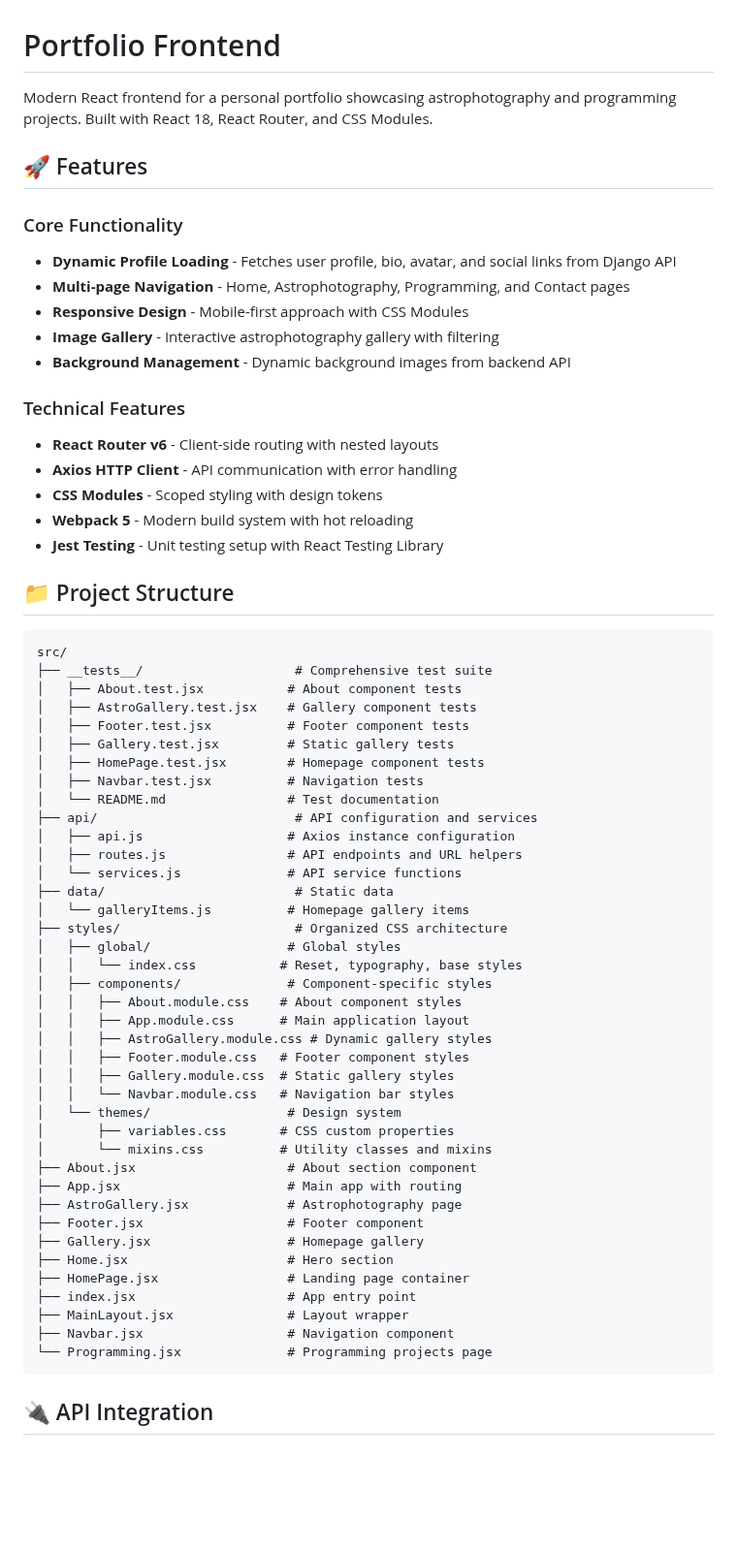
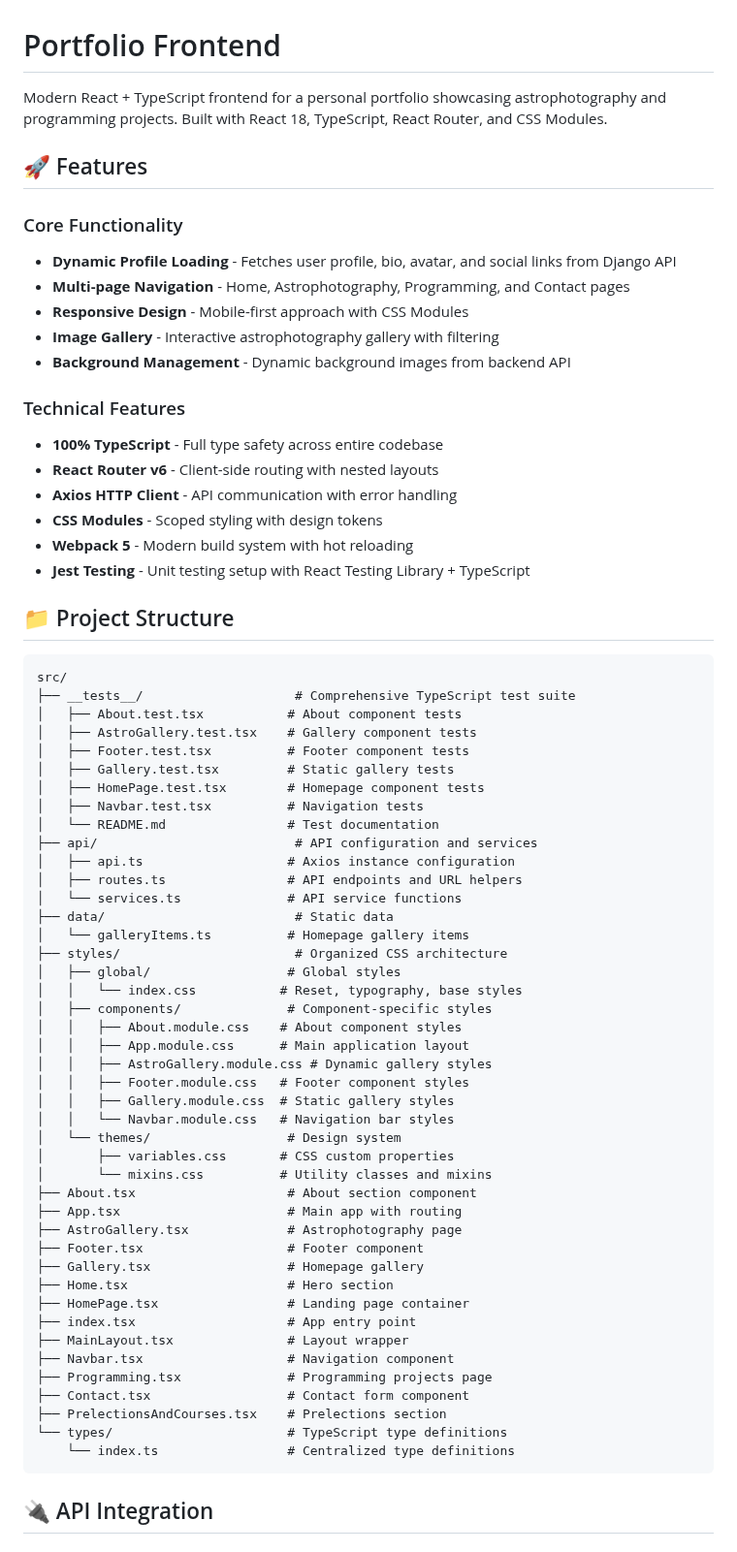
Before and after one commit to LukaszRemkowicz/portfolio, a Markdown page: frontend/README.md, the part around one of its changes. Shown at 97% size. Rendered like a GitHub page; blank space fills up the shorter version.

Commit message:
📚 Update README files with TypeScript migration info
✅ UPDATES APPLIED:
- Updated main README.md with TypeScript features
- Updated frontend README.md with complete TypeScript info
- Added 'Recently Completed' section with checkboxes in frontend README
- Updated file extensions from .jsx to .tsx in documentation
- Added TypeScript type definitions to project structure
- Removed duplicate 'Recently Completed' section from main README

🎯 RESULT:
- Accurate documentation reflecting 100% TypeScript codebase
- Professional README structure with completed tasks tracking
- Clear separation of frontend-specific TODOs
- Updated project structure documentation

````diff
--- a/frontend/README.md
+++ b/frontend/README.md
@@ -1,6 +1,6 @@
 # Portfolio Frontend
 
-Modern React frontend for a personal portfolio showcasing astrophotography and programming projects. Built with React 18, React Router, and CSS Modules.
+Modern React + TypeScript frontend for a personal portfolio showcasing astrophotography and programming projects. Built with React 18, TypeScript, React Router, and CSS Modules.
 
 ## 🚀 Features
 
@@ -12,30 +12,31 @@ Modern React frontend for a personal portfolio showcasing astrophotography and p
 - **Background Management** - Dynamic background images from backend API
 
 ### Technical Features
+- **100% TypeScript** - Full type safety across entire codebase
 - **React Router v6** - Client-side routing with nested layouts
 - **Axios HTTP Client** - API communication with error handling
 - **CSS Modules** - Scoped styling with design tokens
 - **Webpack 5** - Modern build system with hot reloading
-- **Jest Testing** - Unit testing setup with React Testing Library
+- **Jest Testing** - Unit testing setup with React Testing Library + TypeScript
 
 ## 📁 Project Structure
 
 ```
 src/
-├── __tests__/                    # Comprehensive test suite
-│   ├── About.test.jsx           # About component tests
-│   ├── AstroGallery.test.jsx    # Gallery component tests
-│   ├── Footer.test.jsx          # Footer component tests
-│   ├── Gallery.test.jsx         # Static gallery tests
-│   ├── HomePage.test.jsx        # Homepage component tests
-│   ├── Navbar.test.jsx          # Navigation tests
+├── __tests__/                    # Comprehensive TypeScript test suite
+│   ├── About.test.tsx           # About component tests
+│   ├── AstroGallery.test.tsx    # Gallery component tests
+│   ├── Footer.test.tsx          # Footer component tests
+│   ├── Gallery.test.tsx         # Static gallery tests
+│   ├── HomePage.test.tsx        # Homepage component tests
+│   ├── Navbar.test.tsx          # Navigation tests
 │   └── README.md                # Test documentation
 ├── api/                          # API configuration and services
-│   ├── api.js                   # Axios instance configuration
-│   ├── routes.js                # API endpoints and URL helpers
-│   └── services.js              # API service functions
+│   ├── api.ts                   # Axios instance configuration
+│   ├── routes.ts                # API endpoints and URL helpers
+│   └── services.ts              # API service functions
 ├── data/                         # Static data
-│   └── galleryItems.js          # Homepage gallery items
+│   └── galleryItems.ts          # Homepage gallery items
 ├── styles/                       # Organized CSS architecture
 │   ├── global/                  # Global styles
 │   │   └── index.css           # Reset, typography, base styles
@@ -49,17 +50,21 @@ src/
 │   └── themes/                  # Design system
 │       ├── variables.css       # CSS custom properties
 │       └── mixins.css          # Utility classes and mixins
-├── About.jsx                    # About section component
-├── App.jsx                      # Main app with routing
-├── AstroGallery.jsx             # Astrophotography page
-├── Footer.jsx                   # Footer component
-├── Gallery.jsx                  # Homepage gallery
-├── Home.jsx                     # Hero section
-├── HomePage.jsx                 # Landing page container
-├── index.jsx                    # App entry point
-├── MainLayout.jsx               # Layout wrapper
-├── Navbar.jsx                   # Navigation component
-└── Programming.jsx              # Programming projects page
+├── About.tsx                    # About section component
+├── App.tsx                      # Main app with routing
+├── AstroGallery.tsx             # Astrophotography page
+├── Footer.tsx                   # Footer component
+├── Gallery.tsx                  # Homepage gallery
+├── Home.tsx                     # Hero section
+├── HomePage.tsx                 # Landing page container
+├── index.tsx                    # App entry point
+├── MainLayout.tsx               # Layout wrapper
+├── Navbar.tsx                   # Navigation component
+├── Programming.tsx              # Programming projects page
+├── Contact.tsx                  # Contact form component
+├── PrelectionsAndCourses.tsx    # Prelections section
+└── types/                       # TypeScript type definitions
+    └── index.ts                 # Centralized type definitions
 ```
 
 ## 🔌 API Integration
````
Also changed, not shown: other parts of frontend/README.md (+10 -1 lines).
